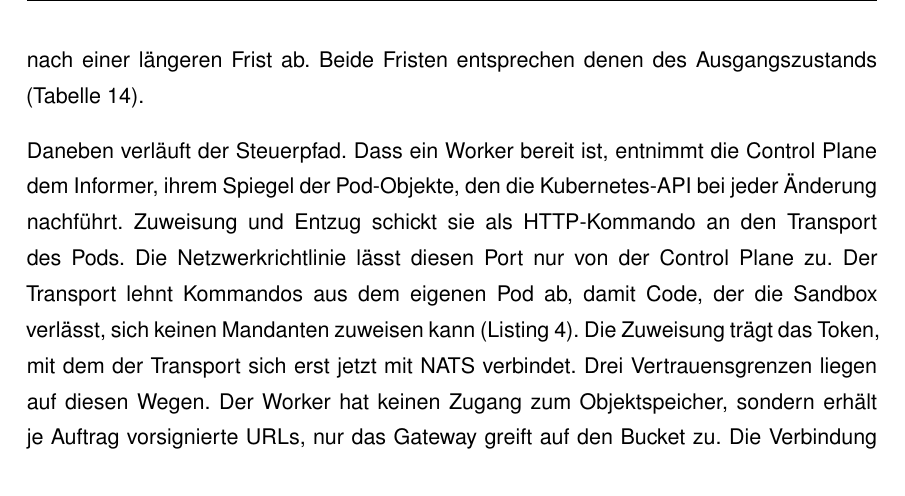
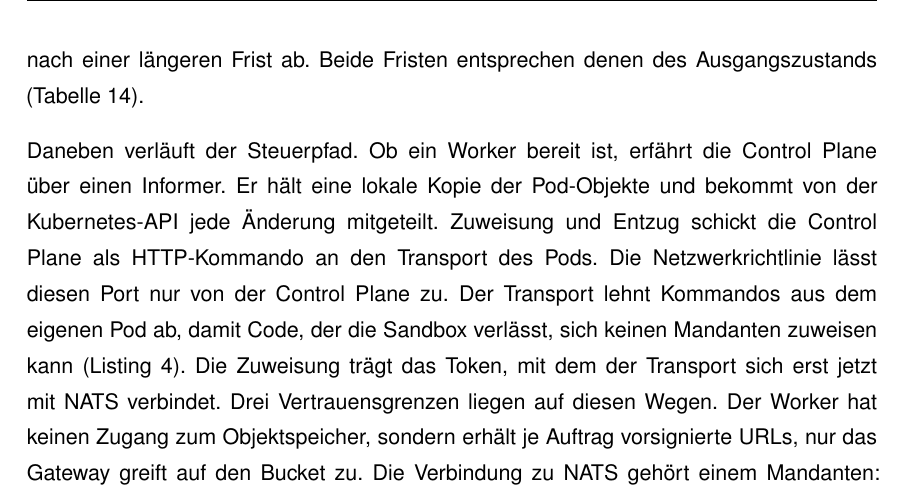
Before and after one commit to DeathsGun/thesis, a LaTeX document (main.tex, which reads kapitel/04-Entwurf/entwurf.tex): part of page 40 of 111, cut so that both start at the same text. Compiled offline with XeLaTeX; a LaTeX package or settings file that is missing is left out.

Commit message:
4.3.1: Satz zum Informer verständlich formuliert
Co-Authored-By: Claude Opus 5.5 <noreply@anthropic.com>

```diff
--- a/kapitel/04-Entwurf/entwurf.tex
+++ b/kapitel/04-Entwurf/entwurf.tex
@@ -283,8 +283,8 @@ Callback-\ac{URL} zu, die das Gateway auf einen Pfad unterhalb der Basisadresse
 bricht nach einer längeren Frist ab. Beide Fristen entsprechen denen des Ausgangszustands
 (\autoref{tab:parameter}).
 
-Daneben verläuft der Steuerpfad. Dass ein Worker bereit ist, entnimmt die Control Plane dem Informer, ihrem
-Spiegel der Pod-Objekte, den die Kubernetes-\ac{API} bei jeder Änderung nachführt. Zuweisung und Entzug schickt sie als \ac{HTTP}-Kommando an den Transport des Pods. Die
+Daneben verläuft der Steuerpfad. Ob ein Worker bereit ist, erfährt die Control Plane über einen Informer. Er hält
+eine lokale Kopie der Pod-Objekte und bekommt von der Kubernetes-\ac{API} jede Änderung mitgeteilt. Zuweisung und Entzug schickt die Control Plane als \ac{HTTP}-Kommando an den Transport des Pods. Die
 Netzwerkrichtlinie lässt diesen Port nur von der Control Plane zu. Der Transport lehnt Kommandos aus dem eigenen
 Pod ab, damit Code, der die Sandbox verlässt, sich keinen Mandanten zuweisen kann (\autoref{lst:eigener-pod}). Die
 Zuweisung trägt das Token, mit dem der Transport sich erst jetzt mit NATS verbindet. Drei Vertrauensgrenzen liegen auf
```
